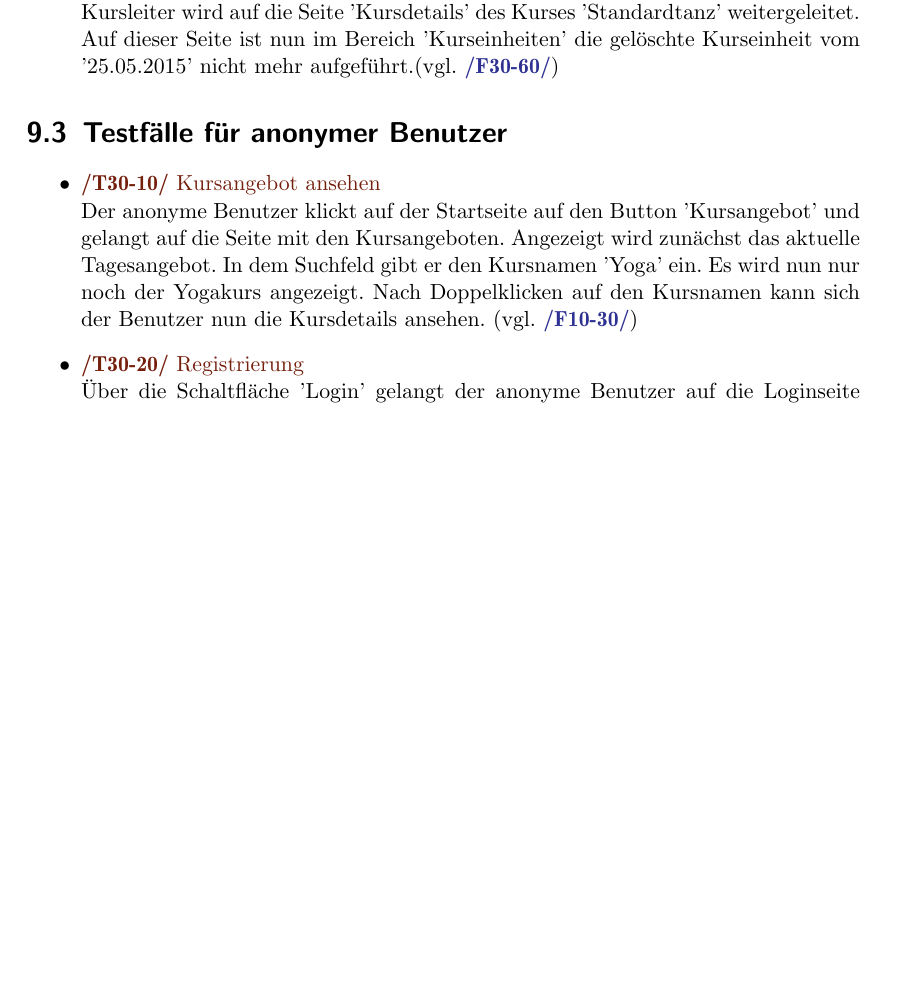
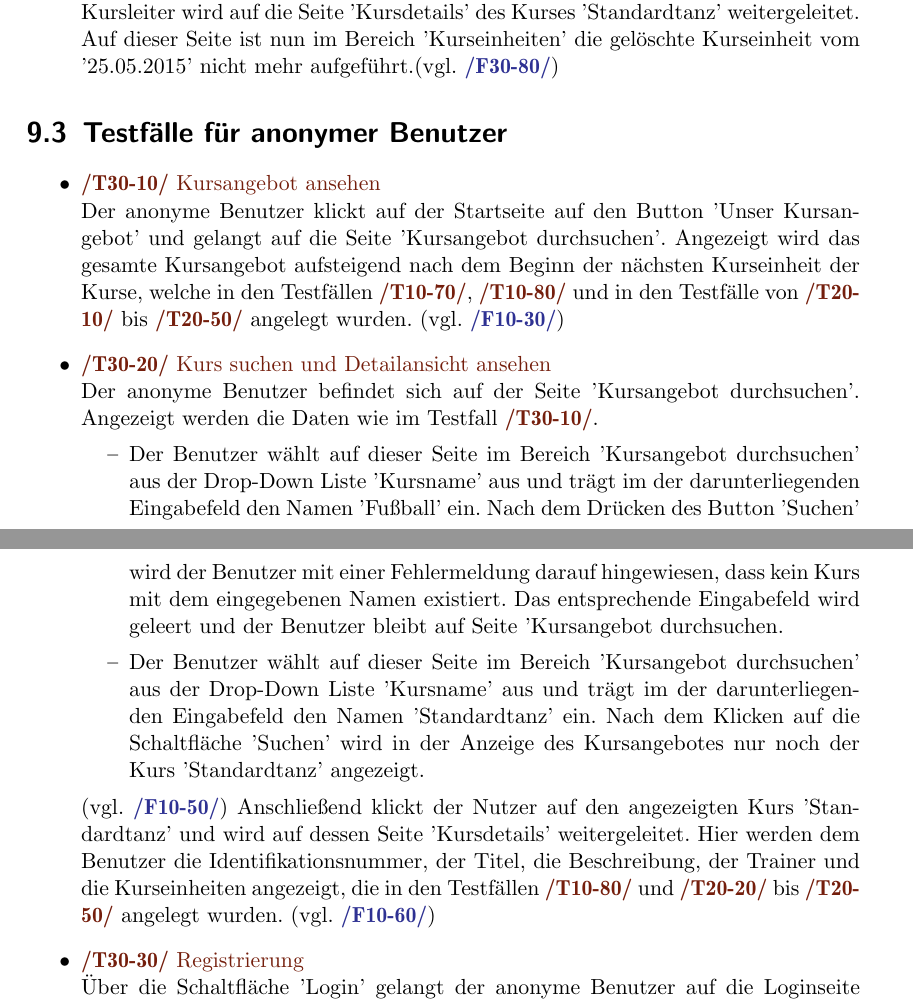
Before and after one commit to cretu90/SEP15-Team3, a LaTeX document (Documentation/1. Pflichtenheft/Pflichtenheft-SEP15.tex): part of page 36 of 46 before the commit and two parts of pages 36 and 37 of 47 after it, the two joined at a grey line, cut so that both start at the same text, the shorter picture padded with empty space. Compiled offline with pdfLaTeX.

Commit message:
Aktualisierung Testfälle anonym

```diff
--- a/Documentation/1. Pflichtenheft/Pflichtenheft-SEP15.tex
+++ b/Documentation/1. Pflichtenheft/Pflichtenheft-SEP15.tex
@@ -904,14 +904,24 @@ Der Stellenwert der Qualitätskriterien begründet sich wie folgt:
 
 
 			\item \Test{Kurseinheit löschen}
-			Der Kursleiter 'Basti3' befindet sich auf der Seite 'Kursdetails' des Kurses 'Standardtanz'. Auf dieser befinden sich bereits die durch den Systemadministrator angegebenen Daten (vgl. \RefFuncBrown{/T10-80/}), sowie die angelegten Kurseinheiten aus dem Testfall \RefFuncBrown{/T20-40/}. Der Kursleiter wählt auf dieser Seite die Kurseinheit am '25.05.2015' durch Drücken des Button 'Bearbeiten' aus und wird auf die Seite 'Kurseinheit bearbeiten' weitergeleitet, auf welcher die Daten aus Testfall \RefFuncBrown{/T20-30/} eingetragen sind. Über die Schaltfläche 'Löschen' wird diese Kurseinheit entfernt und der Kursleiter wird auf die Seite 'Kursdetails' des Kurses 'Standardtanz' weitergeleitet. Auf dieser Seite ist nun im Bereich 'Kurseinheiten' die gelöschte Kurseinheit vom '25.05.2015' nicht mehr aufgeführt.(vgl. \RefFuncBlue{/F30-60/})
+			Der Kursleiter 'Basti3' befindet sich auf der Seite 'Kursdetails' des Kurses 'Standardtanz'. Auf dieser befinden sich bereits die durch den Systemadministrator angegebenen Daten (vgl. \RefFuncBrown{/T10-80/}), sowie die angelegten Kurseinheiten aus dem Testfall \RefFuncBrown{/T20-40/}. Der Kursleiter wählt auf dieser Seite die Kurseinheit am '25.05.2015' durch Drücken des Button 'Bearbeiten' aus und wird auf die Seite 'Kurseinheit bearbeiten' weitergeleitet, auf welcher die Daten aus Testfall \RefFuncBrown{/T20-30/} eingetragen sind. Über die Schaltfläche 'Löschen' wird diese Kurseinheit entfernt und der Kursleiter wird auf die Seite 'Kursdetails' des Kurses 'Standardtanz' weitergeleitet. Auf dieser Seite ist nun im Bereich 'Kurseinheiten' die gelöschte Kurseinheit vom '25.05.2015' nicht mehr aufgeführt.(vgl. \RefFuncBlue{/F30-80/})
 		\end{itemize}
 
 	\section{Testfälle für anonymer Benutzer}
 			\stepHc
 			\begin{itemize}
 				\item \Test{Kursangebot ansehen}
-				 Der anonyme Benutzer klickt auf der Startseite auf den Button 'Kursangebot'	und gelangt auf die Seite mit den Kursangeboten. Angezeigt wird zunächst das aktuelle Tagesangebot. In dem Suchfeld gibt er den Kursnamen 'Yoga' ein. Es wird nun nur noch der Yogakurs angezeigt. Nach Doppelklicken auf den Kursnamen kann sich der Benutzer nun die Kursdetails ansehen. (vgl. \RefFuncBlue{/F10-30/})
+				 Der anonyme Benutzer klickt auf der Startseite auf den Button 'Unser Kursangebot' und gelangt auf die Seite 'Kursangebot durchsuchen'. Angezeigt wird das gesamte Kursangebot aufsteigend nach dem Beginn der nächsten Kurseinheit der Kurse, welche in den Testfällen \RefFuncBrown{/T10-70/}, \RefFuncBrown{/T10-80/} und in den Testfälle von \RefFuncBrown{/T20-10/} bis \RefFuncBrown{/T20-50/} angelegt wurden. (vgl. \RefFuncBlue{/F10-30/})
+
+				 \item \Test{Kurs suchen und Detailansicht ansehen}
+				 Der anonyme Benutzer befindet sich auf der Seite 'Kursangebot durchsuchen'. Angezeigt werden die Daten wie im Testfall \RefFuncBrown{/T30-10/}.
+					 \begin{itemize}
+					 \item Der Benutzer wählt auf dieser Seite im Bereich 'Kursangebot durchsuchen' aus der Drop-Down Liste 'Kursname' aus und trägt im der darunterliegenden Eingabefeld den Namen 'Fußball' ein. Nach dem Drücken des Button 'Suchen' wird der Benutzer mit einer Fehlermeldung darauf hingewiesen, dass kein Kurs mit dem eingegebenen Namen existiert. Das entsprechende Eingabefeld wird geleert und der Benutzer bleibt auf Seite 'Kursangebot durchsuchen.
+					 \item  Der Benutzer wählt auf dieser Seite im Bereich 'Kursangebot durchsuchen' aus der Drop-Down Liste 'Kursname' aus und trägt im der darunterliegenden Eingabefeld den Namen 'Standardtanz' ein. Nach dem Klicken auf die Schaltfläche 'Suchen' wird in der Anzeige des Kursangebotes nur noch der Kurs 'Standardtanz' angezeigt.
+					\end{itemize}
+				(vgl. \RefFuncBlue{/F10-50/})
+				Anschließend klickt der Nutzer auf den angezeigten Kurs 'Standardtanz' und wird auf dessen Seite 'Kursdetails' weitergeleitet. Hier werden dem Benutzer die Identifikationsnummer, der Titel, die Beschreibung, der Trainer und die Kurseinheiten angezeigt, die in den Testfällen \RefFuncBrown{/T10-80/} und \RefFuncBrown{/T20-20/} bis \RefFuncBrown{/T20-50/} angelegt wurden. (vgl. \RefFuncBlue{/F10-60/})
+
 
 				\item \Test{Registrierung}
 				 Über die Schaltfläche 'Login' gelangt der anonyme Benutzer auf die Loginseite und von hier aus über den Button 'registrieren' auf die nächste Seite mit dem Registrierungsformular.
```
Also changed, not shown: Documentation/1. Pflichtenheft/Pflichtenheft-SEP15.tex (2 more changed lines).
